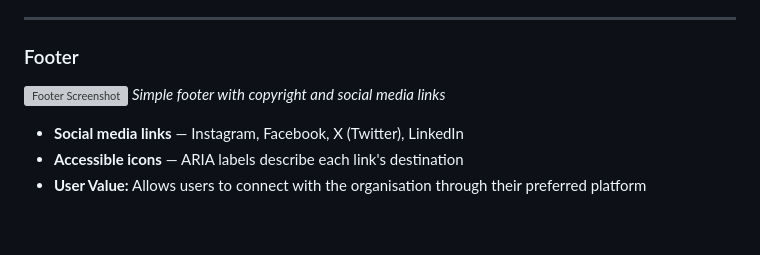
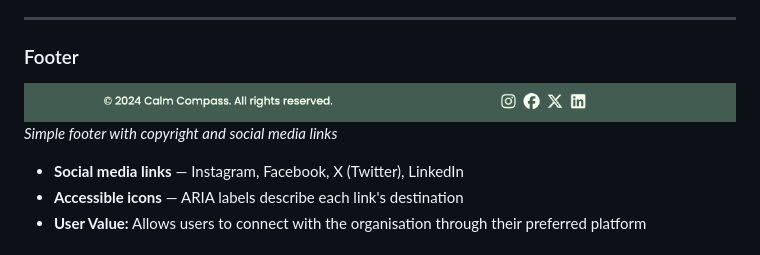
Before and after one commit to wouter-codes/calm-compass, a Markdown page: README.md, the part around the change. GitHub-like rendering; pictures changed too: doc/images/footer-screenshot.png (added); blank space fills up the shorter version; grey boxes are pictures that could not be loaded.

Commit message:
Update README with footer img

```diff
--- a/README.md
+++ b/README.md
@@ -163,7 +163,7 @@ _Modal window with UK mental health resources_
 
 ### Footer
 
-![Footer Screenshot](assets/images/screenshots/footer-screenshot.png)
+![Footer Screenshot](doc/images/footer-screenshot.png)
 _Simple footer with copyright and social media links_
 
 -   **Social media links** — Instagram, Facebook, X (Twitter), LinkedIn
```
